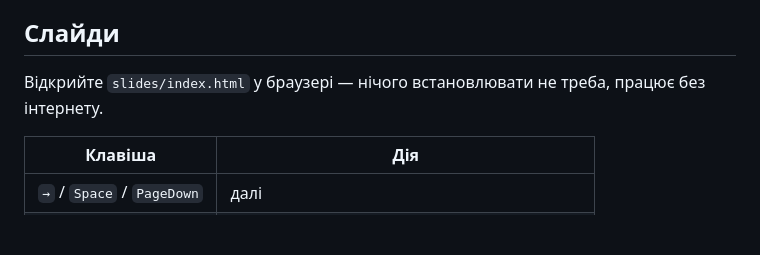
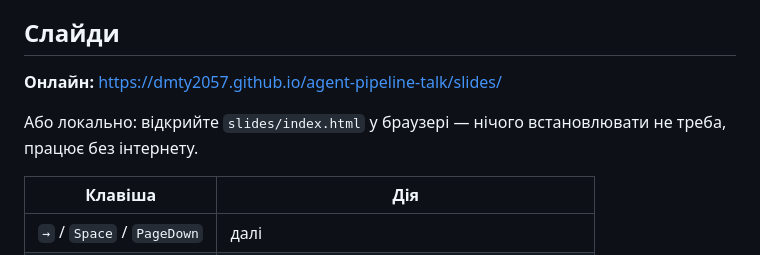
Before and after one commit to dmty2057/agent-pipeline-talk, a Markdown page: README.md, the part around the change. Drawn GitHub-style; blank space fills up the shorter version.

Commit message:
README: link to the slides on GitHub Pages
Co-Authored-By: Claude Opus 5.5 (1M context) <noreply@anthropic.com>

```diff
--- a/README.md
+++ b/README.md
@@ -15,7 +15,9 @@
 
 ## Слайди
 
-Відкрийте `slides/index.html` у браузері — нічого встановлювати не треба, працює без інтернету.
+**Онлайн:** https://dmty2057.github.io/agent-pipeline-talk/slides/
+
+Або локально: відкрийте `slides/index.html` у браузері — нічого встановлювати не треба, працює без інтернету.
 
 | Клавіша | Дія |
 | --- | --- |
```
